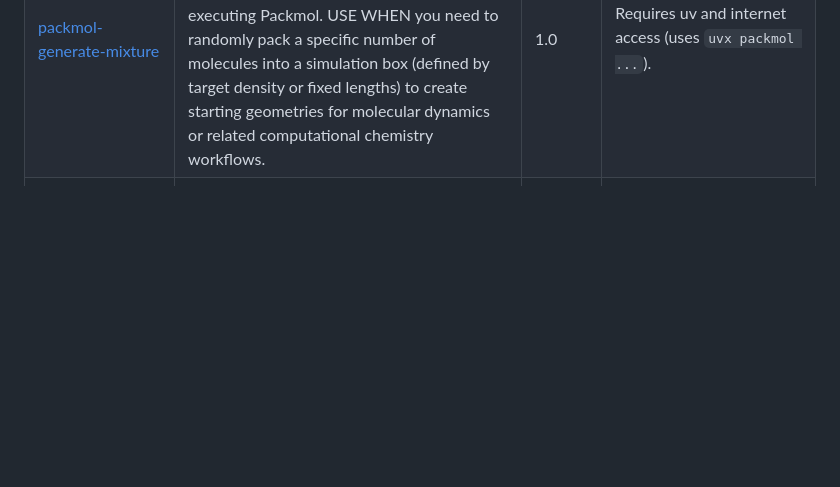
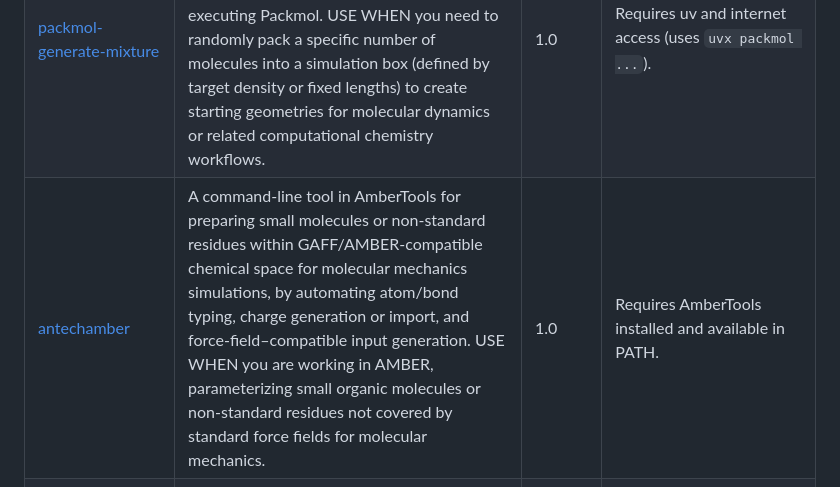
Before and after one commit to jinzhezenggroup/computational-chemistry-agent-skills, a Markdown page: README.md, the part around the change. GitHub-like rendering; blank space fills up the shorter version.

Commit message:
feat(antechamber): add new skill for parameterizing small molecules in AMBER

```diff
--- a/README.md
+++ b/README.md
@@ -11,6 +11,7 @@ Agent skills to run computational-chemistry tasks, used in OpenClaw
 | [dpdata-cli](data-processing/dpdata-cli/SKILL.md) | A command-line utility for converting and manipulating over 50 atomic simulation data formats, including outputs from DFT and MD software (VASP, LAMMPS, Gaussian, QE, CP2K, ABACUS, etc.). USE WHEN you need to convert structural or trajectory files between different computational chemistry formats, or when parsing raw simulation outputs into structured training datasets (e.g., deepmd/raw, deepmd/npy, deepmd/hdf5) for DeePMD-kit. | 1.0 | Requires uvx (uv) for running dpdata |
 | [openbabel](data-processing/openbabel/SKILL.md) | A versatile CLI tool for converting molecular file formats, generating 3D atomic coordinates from SMILES, rendering 2D chemical structure images, and preparing or extracting structures for computational workflows. USE WHEN you need to convert between chemical file formats (e.g., xyz, pdb, mol, smi, gjf), generate 3D structures from SMILES using `--gen3d`, render molecule images (PNG/SVG), or extract geometries from simulation logs to build new inputs. | 1.1 | Requires uv and internet access (uses `uvx --from openbabel-wheel obabel ...`). |
 | [packmol-generate-mixture](data-processing/packmol-generate-mixture/SKILL.md) | A tool for generating initial packed molecular configurations (XYZ format) from single-molecule structures by calculating box dimensions, writing input scripts, and executing Packmol. USE WHEN you need to randomly pack a specific number of molecules into a simulation box (defined by target density or fixed lengths) to create starting geometries for molecular dynamics or related computational chemistry workflows. | 1.0 | Requires uv and internet access (uses `uvx packmol ...`). |
+| [antechamber](molecular-dynamics/antechamber/SKILL.md) | A command-line tool in AmberTools for preparing small molecules or non-standard residues within GAFF/AMBER-compatible chemical space for molecular mechanics simulations, by automating atom/bond typing, charge generation or import, and force-field–compatible input generation. USE WHEN you are working in AMBER, parameterizing small organic molecules or non-standard residues not covered by standard force fields for molecular mechanics. | 1.0 | Requires AmberTools installed and available in PATH. |
 | [lammps-deepmd](molecular-dynamics/lammps-deepmd/SKILL.md) | A tool and knowledge base for running molecular dynamics (MD) simulations in LAMMPS with the DeePMD-kit plugin. It handles input script preparation, ensemble selection (NVE/NVT/NPT), and job execution via `uv` or offline binaries. USE WHEN you need to set up, write, explain, or execute a LAMMPS molecular dynamics simulation using a DeePMD machine learning potential (e.g., `graph.pb`). | 1.0 | Requires LAMMPS with DeePMD-kit support. Online mode prefers `uvx --from lammps --with deepmd-kit[gpu,torch,lmp] lmp`; offline mode requires a user-provided LAMMPS executable or module. |
 | [unimol](molecular-representation/unimol/SKILL.md) | A standardized CLI wrapper for Uni-Mol molecular ML workflows that handles representation extraction (embeddings), model training (regression/classification), and property prediction with built-in RDKit SMILES validation. USE WHEN you need to generate molecular embeddings, train machine learning models for chemical properties, or run predictions on SMILES datasets (.csv/.smi) using the Uni-Mol framework. | 1.0 | Requires uv. Dependencies (unimol-tools, rdkit, etc.) are handled automatically via inline script metadata in unimol_helper.py. |
 | [dft-qe](quantum-chemistry/dft-qe/SKILL.md) | Generate Quantum ESPRESSO DFT input tasks from a user-provided structure plus user-specified DFT settings. Use when the user wants to prepare QE calculations such as SCF, NSCF, relax, vc-relax, MD, bands, DOS, or phonons starting from a structure file or coordinates together with pseudopotentials, functional choice, cutoffs, k-point settings, smearing, spin/charge, and convergence parameters. This skill prepares the QE task only; use a separate submission skill such as dpdisp-submit to submit the generated task. | 1.3 | Requires a user-provided initial structure and enough DFT parameters to build a scientifically meaningful QE input. |
```
Also changed, not shown: molecular-dynamics/antechamber/SKILL.md (added, +234 -0 lines).
